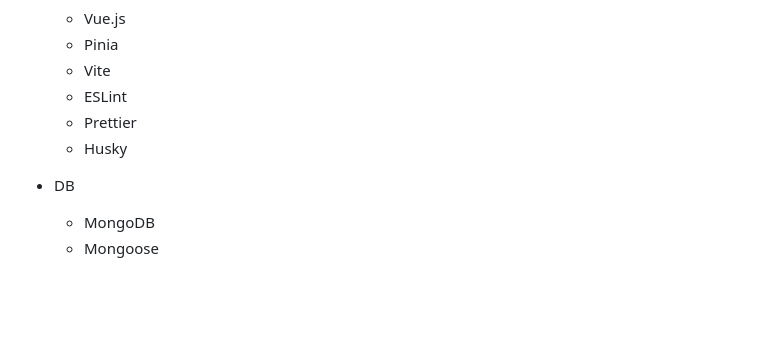
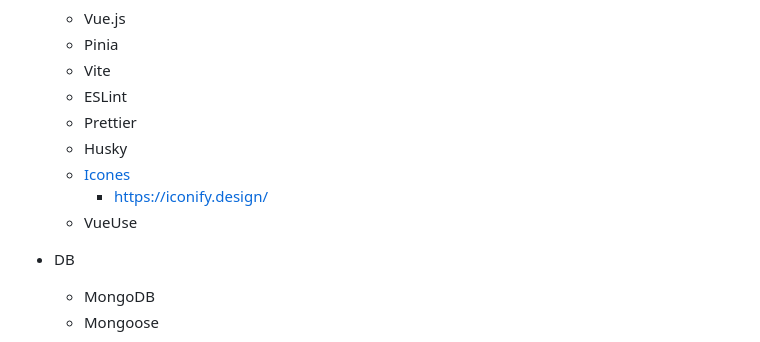
Before and after one commit to cihat/kokki, a Markdown page: README.md, the part around the change. Drawn GitHub-style; blank space fills up the shorter version.

```diff
--- a/README.md
+++ b/README.md
@@ -25,6 +25,9 @@ Technologies used:
   - ESLint
   - Prettier
   - Husky
+  - [Icones](https://icones.js.org/collection/lets-icons)
+    - https://iconify.design/
+  - VueUse
 
 - DB
   - MongoDB
```
